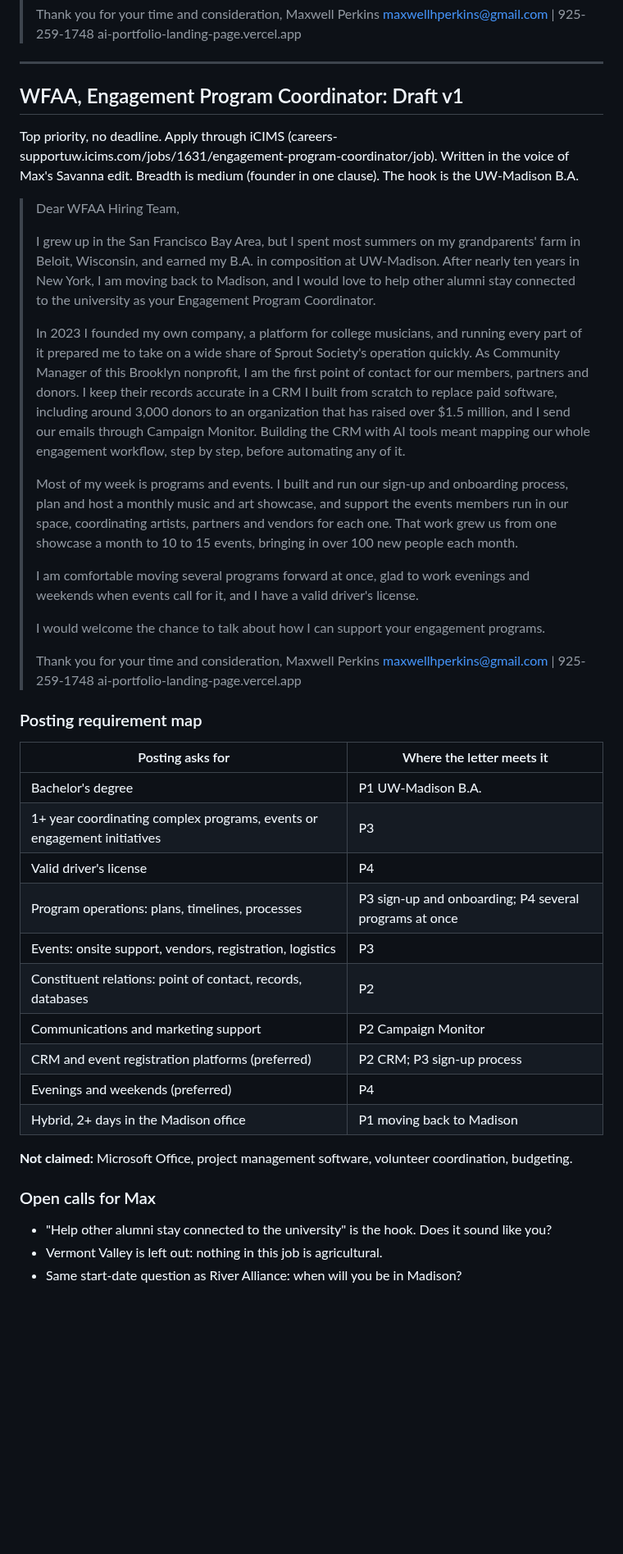
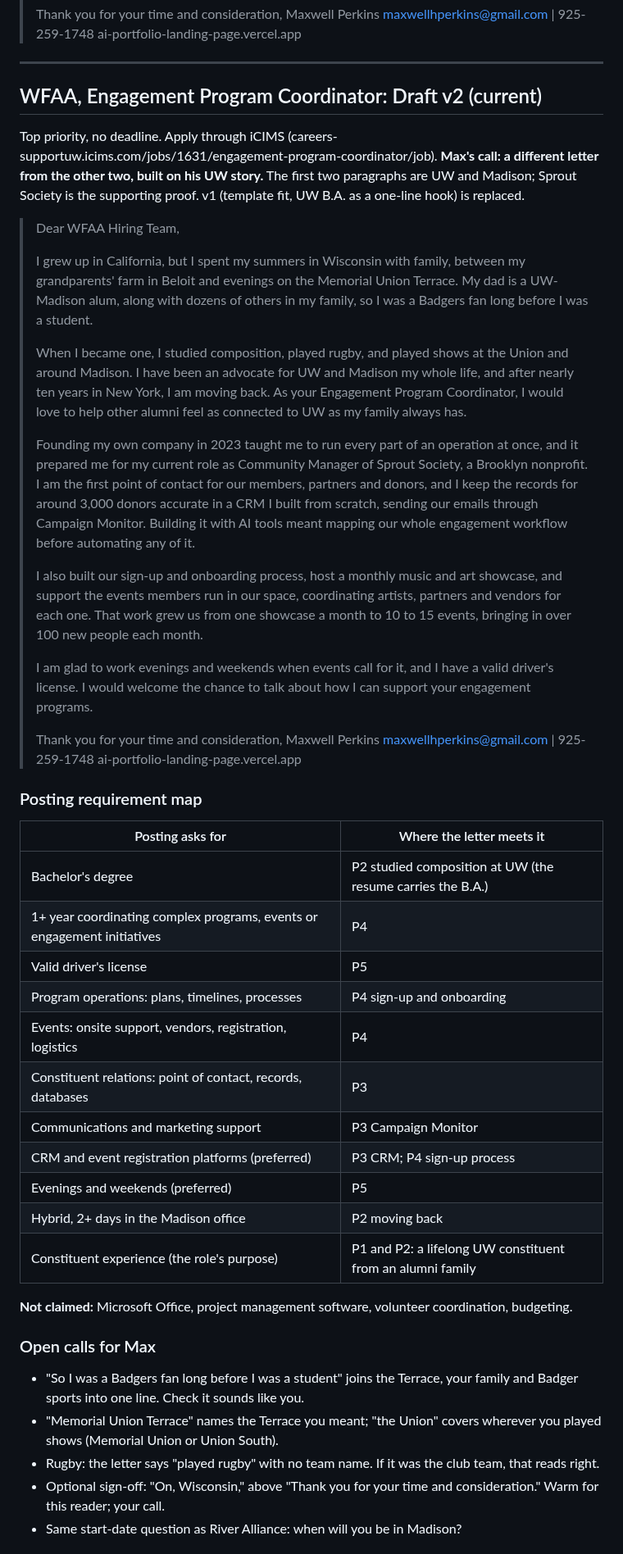
Before and after one commit to mhperkins/AI-Portfolio-Landing-Page, a Markdown page: Priority Applications Cover Letters.md, the part around one of its changes. Shown at 82% size. GitHub-like rendering; blank space fills up the shorter version.

Commit message:
docs: WFAA letter v2 built on Max's UW story
Co-Authored-By: Claude Opus 5 (1M context) <noreply@anthropic.com>

```diff
--- a/Priority Applications Cover Letters.md
+++ b/Priority Applications Cover Letters.md
@@ -210,36 +214,38 @@ wording.
 
 ---
 
-## WFAA, Engagement Program Coordinator: Draft v1
+## WFAA, Engagement Program Coordinator: Draft v2 (current)
 
 Top priority, no deadline. Apply through iCIMS
-(careers-supportuw.icims.com/jobs/1631/engagement-program-coordinator/job). Written in the voice of
-Max's Savanna edit. Breadth is medium (founder in one clause). The hook is the UW-Madison B.A.
+(careers-supportuw.icims.com/jobs/1631/engagement-program-coordinator/job). **Max's call: a
+different letter from the other two, built on his UW story.** The first two paragraphs are UW and
+Madison; Sprout Society is the supporting proof. v1 (template fit, UW B.A. as a one-line hook) is
+replaced.
 
 > Dear WFAA Hiring Team,
 >
-> I grew up in the San Francisco Bay Area, but I spent most summers on my grandparents' farm in
-> Beloit, Wisconsin, and earned my B.A. in composition at UW-Madison. After nearly ten years in New
-> York, I am moving back to Madison, and I would love to help other alumni stay connected to the
-> university as your Engagement Program Coordinator.
+> I grew up in California, but I spent my summers in Wisconsin with family, between my grandparents'
+> farm in Beloit and evenings on the Memorial Union Terrace. My dad is a UW-Madison alum, along with
+> dozens of others in my family, so I was a Badgers fan long before I was a student.
 >
-> In 2023 I founded my own company, a platform for college musicians, and running every part of it
-> prepared me to take on a wide share of Sprout Society's operation quickly. As Community Manager of
-> this Brooklyn nonprofit, I am the first point of contact for our members, partners and donors. I
-> keep their records accurate in a CRM I built from scratch to replace paid software, including
-> around 3,000 donors to an organization that has raised over $1.5 million, and I send our emails
-> through Campaign Monitor. Building the CRM with AI tools meant mapping our whole engagement
-> workflow, step by step, before automating any of it.
+> When I became one, I studied composition, played rugby, and played shows at the Union and around
+> Madison. I have been an advocate for UW and Madison my whole life, and after nearly ten years in New
+> York, I am moving back. As your Engagement Program Coordinator, I would love to help other alumni
+> feel as connected to UW as my family always has.
 >
-> Most of my week is programs and events. I built and run our sign-up and onboarding process, plan
-> and host a monthly music and art showcase, and support the events members run in our space,
-> coordinating artists, partners and vendors for each one. That work grew us from one showcase a
-> month to 10 to 15 events, bringing in over 100 new people each month.
+> Founding my own company in 2023 taught me to run every part of an operation at once, and it
+> prepared me for my current role as Community Manager of Sprout Society, a Brooklyn nonprofit. I am
+> the first point of contact for our members, partners and donors, and I keep the records for around
+> 3,000 donors accurate in a CRM I built from scratch, sending our emails through Campaign Monitor.
+> Building it with AI tools meant mapping our whole engagement workflow before automating any of it.
 >
-> I am comfortable moving several programs forward at once, glad to work evenings and weekends when
-> events call for it, and I have a valid driver's license.
+> I also built our sign-up and onboarding process, host a monthly music and art showcase, and support
+> the events members run in our space, coordinating artists, partners and vendors for each one. That
+> work grew us from one showcase a month to 10 to 15 events, bringing in over 100 new people each
+> month.
 >
-> I would welcome the chance to talk about how I can support your engagement programs.
+> I am glad to work evenings and weekends when events call for it, and I have a valid driver's
+> license. I would welcome the chance to talk about how I can support your engagement programs.
 >
 > Thank you for your time and consideration,
 > Maxwell Perkins
@@ -250,21 +256,27 @@ Max's Savanna edit. Breadth is medium (founder in one clause). The hook is the U
 
 | Posting asks for | Where the letter meets it |
 |---|---|
-| Bachelor's degree | P1 UW-Madison B.A. |
-| 1+ year coordinating complex programs, events or engagement initiatives | P3 |
-| Valid driver's license | P4 |
-| Program operations: plans, timelines, processes | P3 sign-up and onboarding; P4 several programs at once |
-| Events: onsite support, vendors, registration, logistics | P3 |
-| Constituent relations: point of contact, records, databases | P2 |
-| Communications and marketing support | P2 Campaign Monitor |
-| CRM and event registration platforms (preferred) | P2 CRM; P3 sign-up process |
-| Evenings and weekends (preferred) | P4 |
-| Hybrid, 2+ days in the Madison office | P1 moving back to Madison |
+| Bachelor's degree | P2 studied composition at UW (the resume carries the B.A.) |
+| 1+ year coordinating complex programs, events or engagement initiatives | P4 |
+| Valid driver's license | P5 |
+| Program operations: plans, timelines, processes | P4 sign-up and onboarding |
+| Events: onsite support, vendors, registration, logistics | P4 |
+| Constituent relations: point of contact, records, databases | P3 |
+| Communications and marketing support | P3 Campaign Monitor |
+| CRM and event registration platforms (preferred) | P3 CRM; P4 sign-up process |
+| Evenings and weekends (preferred) | P5 |
+| Hybrid, 2+ days in the Madison office | P2 moving back |
+| Constituent experience (the role's purpose) | P1 and P2: a lifelong UW constituent from an alumni family |
 
 **Not claimed:** Microsoft Office, project management software, volunteer coordination, budgeting.
 
 ### Open calls for Max
 
-- "Help other alumni stay connected to the university" is the hook. Does it sound like you?
-- Vermont Valley is left out: nothing in this job is agricultural.
+- "So I was a Badgers fan long before I was a student" joins the Terrace, your family and Badger
+  sports into one line. Check it sounds like you.
+- "Memorial Union Terrace" names the Terrace you meant; "the Union" covers wherever you played shows
+  (Memorial Union or Union South).
+- Rugby: the letter says "played rugby" with no team name. If it was the club team, that reads right.
+- Optional sign-off: "On, Wisconsin," above "Thank you for your time and consideration." Warm for
+  this reader; your call.
 - Same start-date question as River Alliance: when will you be in Madison?
```
Also changed, not shown: other parts of Priority Applications Cover Letters.md (+18 -0 lines), career-search-arts-education-track.md (+2 -2 lines).
